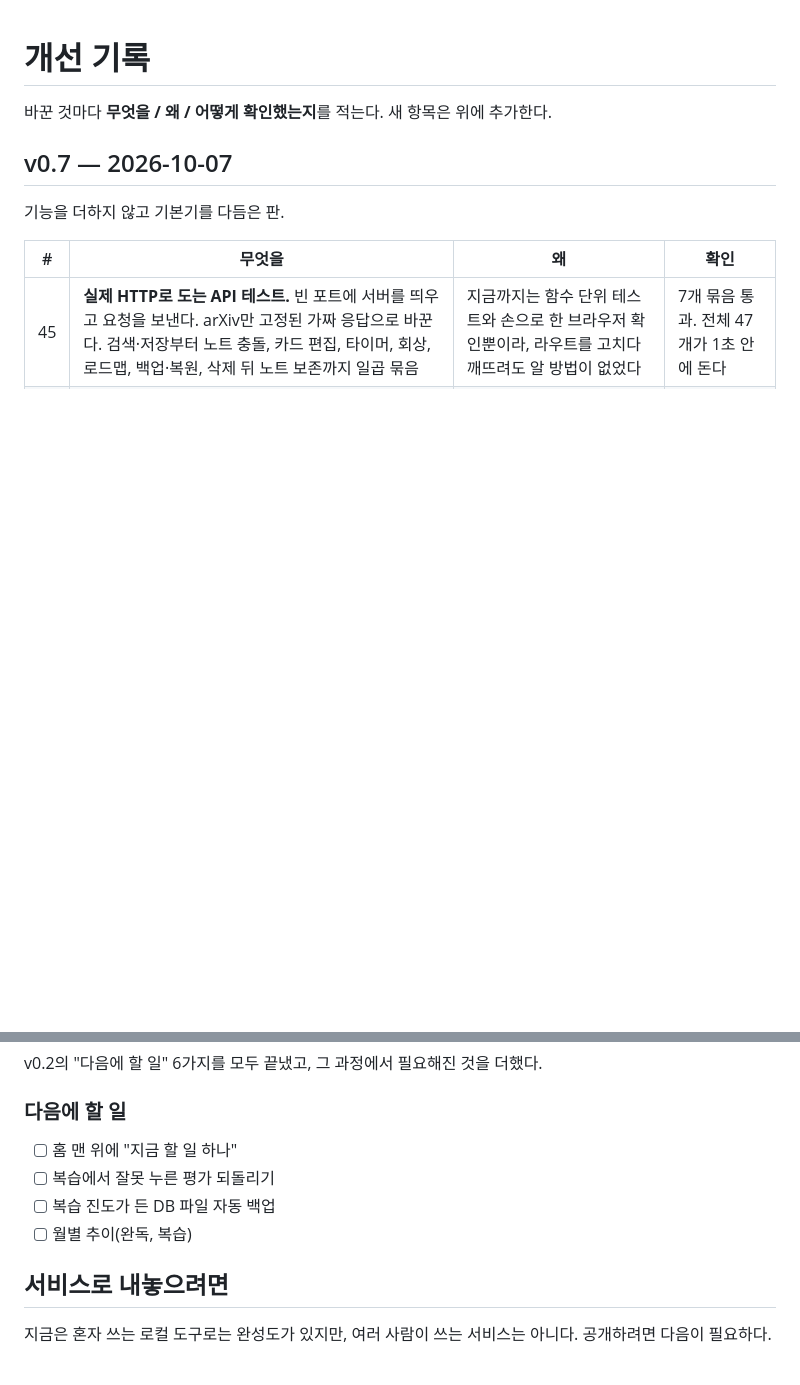
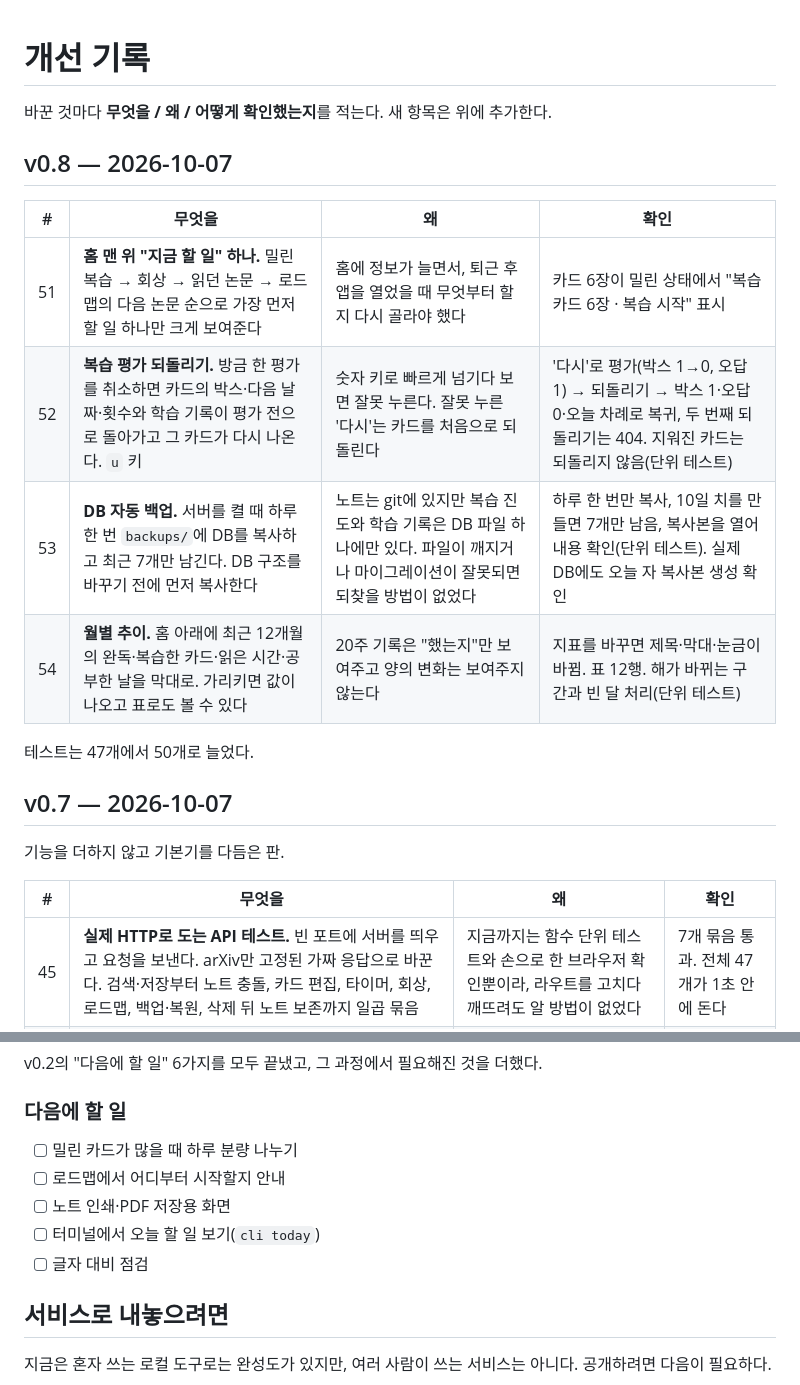
Before and after one commit to kdyeon0309/paper_study, a Markdown page: IMPROVEMENTS.md, 2 parts joined by grey strips. GitHub-like rendering; blank space fills up the shorter version.

Commit message:
문서: v0.8 개선 기록
Co-Authored-By: Claude Opus 5.5 <noreply@anthropic.com>

```diff
--- a/IMPROVEMENTS.md
+++ b/IMPROVEMENTS.md
@@ -1,6 +1,17 @@
 # 개선 기록
 
 바꾼 것마다 **무엇을 / 왜 / 어떻게 확인했는지**를 적는다. 새 항목은 위에 추가한다.
+
+## v0.8 — 2026-10-07
+
+| # | 무엇을 | 왜 | 확인 |
+|---|---|---|---|
+| 51 | **홈 맨 위 "지금 할 일" 하나.** 밀린 복습 → 회상 → 읽던 논문 → 로드맵의 다음 논문 순으로 가장 먼저 할 일 하나만 크게 보여준다 | 홈에 정보가 늘면서, 퇴근 후 앱을 열었을 때 무엇부터 할지 다시 골라야 했다 | 카드 6장이 밀린 상태에서 "복습 카드 6장 · 복습 시작" 표시 |
+| 52 | **복습 평가 되돌리기.** 방금 한 평가를 취소하면 카드의 박스·다음 날짜·횟수와 학습 기록이 평가 전으로 돌아가고 그 카드가 다시 나온다. `u` 키 | 숫자 키로 빠르게 넘기다 보면 잘못 누른다. 잘못 누른 '다시'는 카드를 처음으로 되돌린다 | '다시'로 평가(박스 1→0, 오답 1) → 되돌리기 → 박스 1·오답 0·오늘 차례로 복귀, 두 번째 되돌리기는 404. 지워진 카드는 되돌리지 않음(단위 테스트) |
+| 53 | **DB 자동 백업.** 서버를 켤 때 하루 한 번 `backups/`에 DB를 복사하고 최근 7개만 남긴다. DB 구조를 바꾸기 전에 먼저 복사한다 | 노트는 git에 있지만 복습 진도와 학습 기록은 DB 파일 하나에만 있다. 파일이 깨지거나 마이그레이션이 잘못되면 되찾을 방법이 없었다 | 하루 한 번만 복사, 10일 치를 만들면 7개만 남음, 복사본을 열어 내용 확인(단위 테스트). 실제 DB에도 오늘 자 복사본 생성 확인 |
+| 54 | **월별 추이.** 홈 아래에 최근 12개월의 완독·복습한 카드·읽은 시간·공부한 날을 막대로. 가리키면 값이 나오고 표로도 볼 수 있다 | 20주 기록은 "했는지"만 보여주고 양의 변화는 보여주지 않는다 | 지표를 바꾸면 제목·막대·눈금이 바뀜. 표 12행. 해가 바뀌는 구간과 빈 달 처리(단위 테스트) |
+
+테스트는 47개에서 50개로 늘었다.
 
 ## v0.7 — 2026-10-07
 
@@ -74,10 +85,11 @@ v0.2의 "다음에 할 일" 6가지를 모두 끝냈고, 그 과정에서 필요
 
 ### 다음에 할 일
 
-- [ ] 홈 맨 위에 "지금 할 일 하나"
-- [ ] 복습에서 잘못 누른 평가 되돌리기
-- [ ] 복습 진도가 든 DB 파일 자동 백업
-- [ ] 월별 추이(완독, 복습)
+- [ ] 밀린 카드가 많을 때 하루 분량 나누기
+- [ ] 로드맵에서 어디부터 시작할지 안내
+- [ ] 노트 인쇄·PDF 저장용 화면
+- [ ] 터미널에서 오늘 할 일 보기(`cli today`)
+- [ ] 글자 대비 점검
 
 ## 서비스로 내놓으려면
 
```
Also changed, not shown: README.md (+1 -0 lines).
